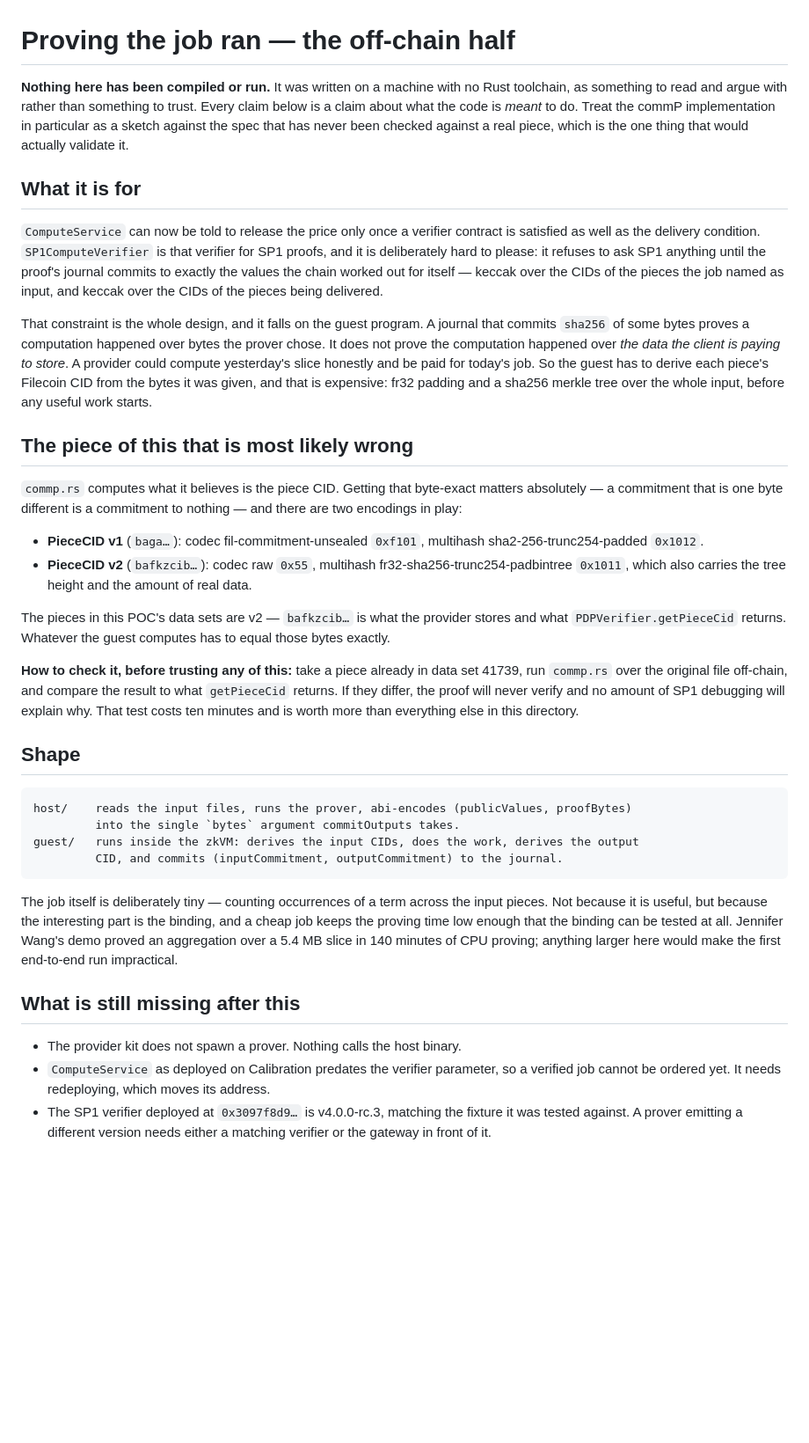
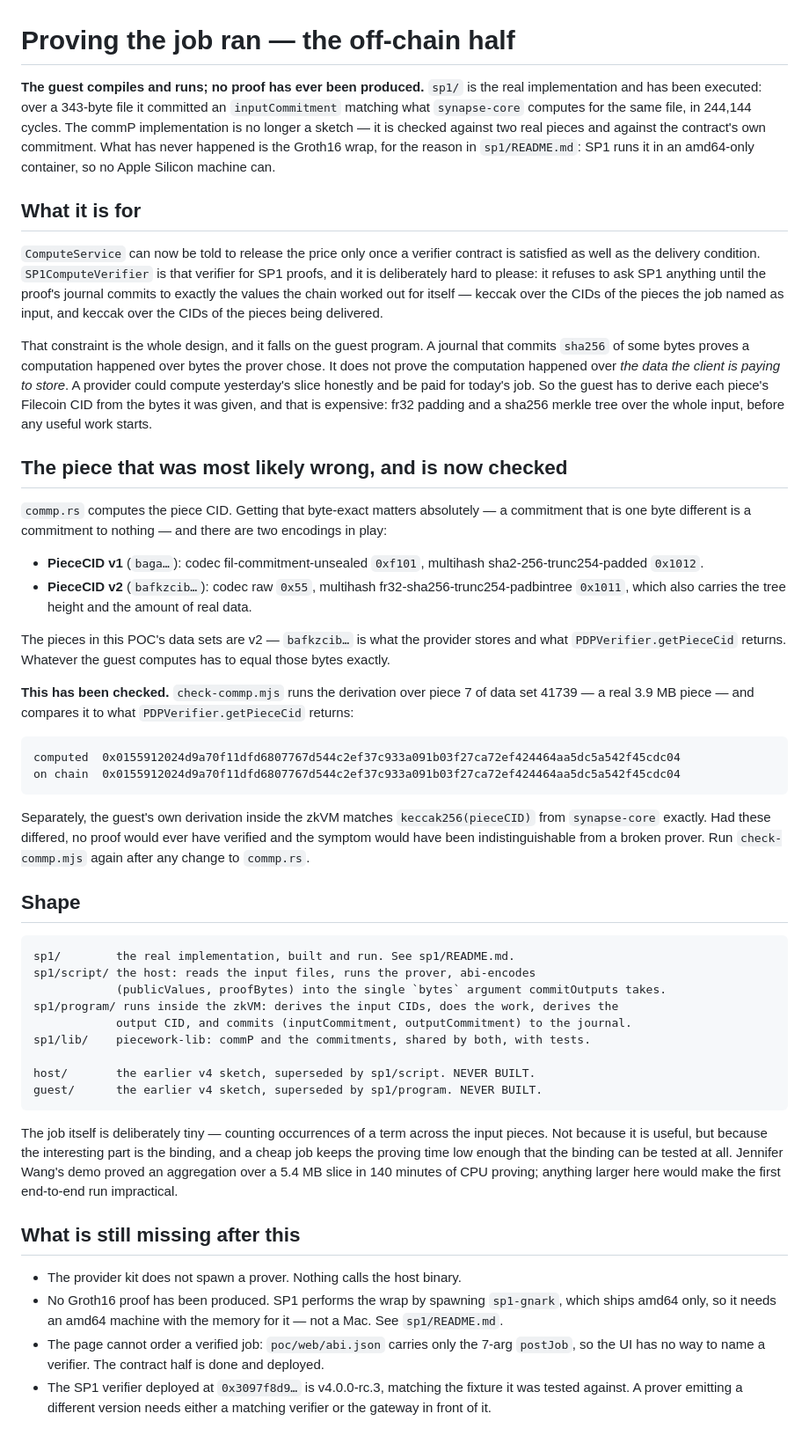
Before and after one commit to FilOzone/piecework, a Markdown page: poc/zk/README.md, the part around the change. Shown at 88% size. Rendered like a GitHub page; blank space fills up the shorter version.

Commit message:
Correct the zk READMEs: the guest runs, and the wrap blocker is amd64
Three things these files claimed were no longer true:

- zk/README opened with "Nothing here has been compiled or run" and
  called commP "a sketch ... never checked against a real piece". The
  guest compiles, executes, and its commP is verified against piece 7 of
  data set 41739 and against the contract's own commitment.
- It listed ComputeService as predating the verifier parameter. That was
  redeployed on 9 October to 0x432248a2.
- sp1/README blamed the failed Groth16 wrap on Docker's 7.7 GiB. That
  ceiling is real and worth raising, but it is not the blocker: sp1-gnark
  ships amd64 only, so no Apple Silicon machine can run the wrap at any
  memory size.

Also: Shape now points at sp1/ as the implementation and marks host/ and
guest/ as the superseded v4 sketch, and the build instructions include
the cargo build step and note that in/ is not in the repo, so following
them no longer leaves you without a binary or an input file.

Co-Authored-By: Claude Opus 5 <noreply@anthropic.com>

```diff
--- a/poc/zk/README.md
+++ b/poc/zk/README.md
@@ -1,9 +1,10 @@
 # Proving the job ran — the off-chain half
 
-**Nothing here has been compiled or run.** It was written on a machine with no Rust toolchain, as something
-to read and argue with rather than something to trust. Every claim below is a claim about what the code is
-*meant* to do. Treat the commP implementation in particular as a sketch against the spec that has never been
-checked against a real piece, which is the one thing that would actually validate it.
+**The guest compiles and runs; no proof has ever been produced.** `sp1/` is the real implementation and has
+been executed: over a 343-byte file it committed an `inputCommitment` matching what `synapse-core` computes
+for the same file, in 244,144 cycles. The commP implementation is no longer a sketch — it is checked against
+two real pieces and against the contract's own commitment. What has never happened is the Groth16 wrap, for
+the reason in `sp1/README.md`: SP1 runs it in an amd64-only container, so no Apple Silicon machine can.
 
 ## What it is for
 
@@ -20,9 +21,9 @@ and be paid for today's job. So the guest has to derive each piece's Filecoin CI
 given, and that is expensive: fr32 padding and a sha256 merkle tree over the whole input, before any useful
 work starts.
 
-## The piece of this that is most likely wrong
+## The piece that was most likely wrong, and is now checked
 
-`commp.rs` computes what it believes is the piece CID. Getting that byte-exact matters absolutely — a
+`commp.rs` computes the piece CID. Getting that byte-exact matters absolutely — a
 commitment that is one byte different is a commitment to nothing — and there are two encodings in play:
 
 - **PieceCID v1** (`baga…`): codec fil-commitment-unsealed `0xf101`, multihash sha2-256-trunc254-padded `0x1012`.
@@ -32,17 +33,27 @@ commitment that is one byte different is a commitment to nothing — and there a
 The pieces in this POC's data sets are v2 — `bafkzcib…` is what the provider stores and what
 `PDPVerifier.getPieceCid` returns. Whatever the guest computes has to equal those bytes exactly.
 
-**How to check it, before trusting any of this:** take a piece already in data set 41739, run `commp.rs`
-over the original file off-chain, and compare the result to what `getPieceCid` returns. If they differ, the
-proof will never verify and no amount of SP1 debugging will explain why. That test costs ten minutes and is
-worth more than everything else in this directory.
+**This has been checked.** `check-commp.mjs` runs the derivation over piece 7 of data set 41739 — a real
+3.9 MB piece — and compares it to what `PDPVerifier.getPieceCid` returns:
+
+    computed  0x0155912024d9a70f11dfd6807767d544c2ef37c933a091b03f27ca72ef424464aa5dc5a542f45cdc04
+    on chain  0x0155912024d9a70f11dfd6807767d544c2ef37c933a091b03f27ca72ef424464aa5dc5a542f45cdc04
+
+Separately, the guest's own derivation inside the zkVM matches `keccak256(pieceCID)` from `synapse-core`
+exactly. Had these differed, no proof would ever have verified and the symptom would have been
+indistinguishable from a broken prover. Run `check-commp.mjs` again after any change to `commp.rs`.
 
 ## Shape
 
-    host/    reads the input files, runs the prover, abi-encodes (publicValues, proofBytes)
-             into the single `bytes` argument commitOutputs takes.
-    guest/   runs inside the zkVM: derives the input CIDs, does the work, derives the output
-             CID, and commits (inputCommitment, outputCommitment) to the journal.
+    sp1/        the real implementation, built and run. See sp1/README.md.
+    sp1/script/ the host: reads the input files, runs the prover, abi-encodes
+                (publicValues, proofBytes) into the single `bytes` argument commitOutputs takes.
+    sp1/program/ runs inside the zkVM: derives the input CIDs, does the work, derives the
+                output CID, and commits (inputCommitment, outputCommitment) to the journal.
+    sp1/lib/    piecework-lib: commP and the commitments, shared by both, with tests.
+
+    host/       the earlier v4 sketch, superseded by sp1/script. NEVER BUILT.
+    guest/      the earlier v4 sketch, superseded by sp1/program. NEVER BUILT.
 
 The job itself is deliberately tiny — counting occurrences of a term across the input pieces. Not because it
 is useful, but because the interesting part is the binding, and a cheap job keeps the proving time low enough
@@ -52,7 +63,9 @@ that the binding can be tested at all. Jennifer Wang's demo proved an aggregatio
 ## What is still missing after this
 
 - The provider kit does not spawn a prover. Nothing calls the host binary.
-- `ComputeService` as deployed on Calibration predates the verifier parameter, so a verified job cannot be
-  ordered yet. It needs redeploying, which moves its address.
+- No Groth16 proof has been produced. SP1 performs the wrap by spawning `sp1-gnark`, which ships amd64 only,
+  so it needs an amd64 machine with the memory for it — not a Mac. See `sp1/README.md`.
+- The page cannot order a verified job: `poc/web/abi.json` carries only the 7-arg `postJob`, so the UI has no
+  way to name a verifier. The contract half is done and deployed.
 - The SP1 verifier deployed at `0x3097f8d9…` is v4.0.0-rc.3, matching the fixture it was tested against. A
   prover emitting a different version needs either a matching verifier or the gateway in front of it.
```
Also changed, not shown: 1 other file.
